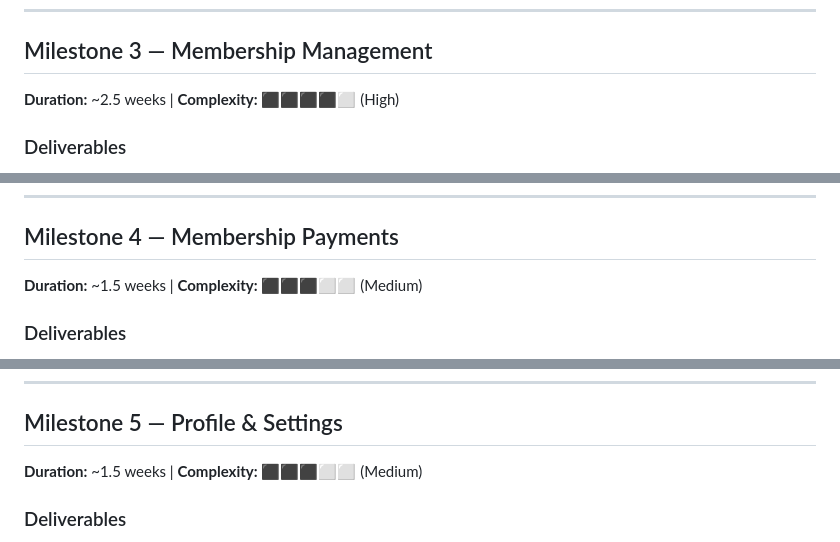
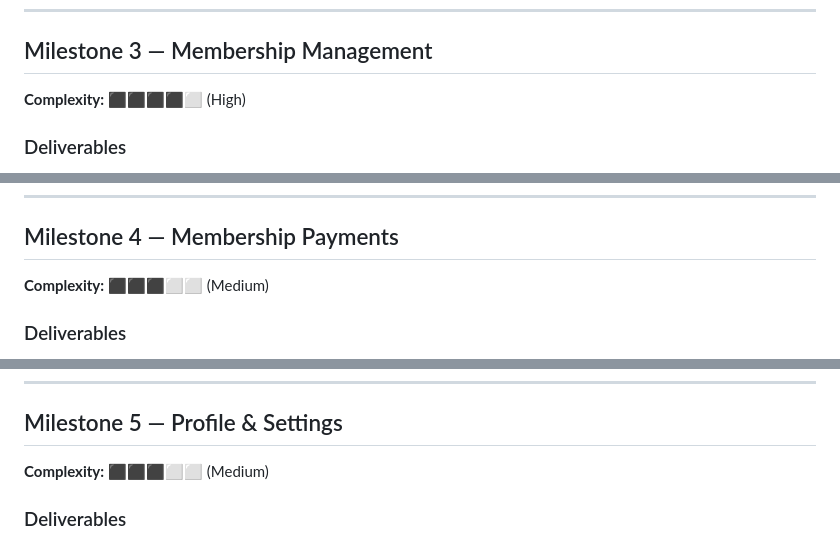
Before and after one commit to CHRISILDAVID/VMS, a Markdown page: documents/10-development-roadmap.md, 3 parts joined by grey strips. Drawn GitHub-style.

```diff
--- a/documents/10-development-roadmap.md
+++ b/documents/10-development-roadmap.md
@@ -170,7 +136,7 @@ gantt
 
 ## Milestone 3 — Membership Management
 
-**Duration:** ~2.5 weeks | **Complexity:** ⬛⬛⬛⬛⬜ (High)
+**Complexity:** ⬛⬛⬛⬛⬜ (High)
 
 ### Deliverables
 - [ ] Membership slots CRUD (migration 004)
@@ -199,7 +165,7 @@ gantt
 
 ## Milestone 4 — Membership Payments
 
-**Duration:** ~1.5 weeks | **Complexity:** ⬛⬛⬛⬜⬜ (Medium)
+**Complexity:** ⬛⬛⬛⬜⬜ (Medium)
 
 ### Deliverables
 - [ ] Membership payments table (migration 005)
@@ -226,7 +192,7 @@ gantt
 
 ## Milestone 5 — Profile & Settings
 
-**Duration:** ~1.5 weeks | **Complexity:** ⬛⬛⬛⬜⬜ (Medium)
+**Complexity:** ⬛⬛⬛⬜⬜ (Medium)
 
 ### Deliverables
 - [ ] Profile screen with menu items
```
Also changed, not shown: other parts of documents/10-development-roadmap.md (+36 -72 lines).
